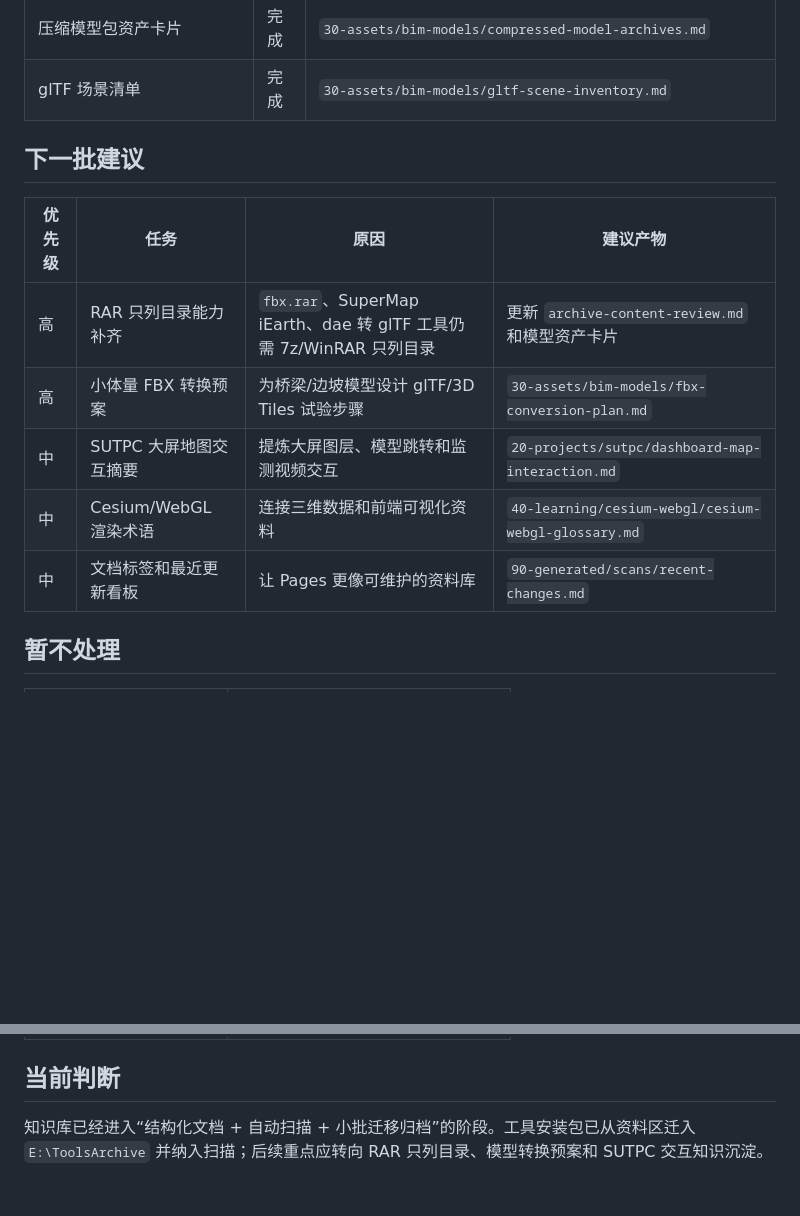
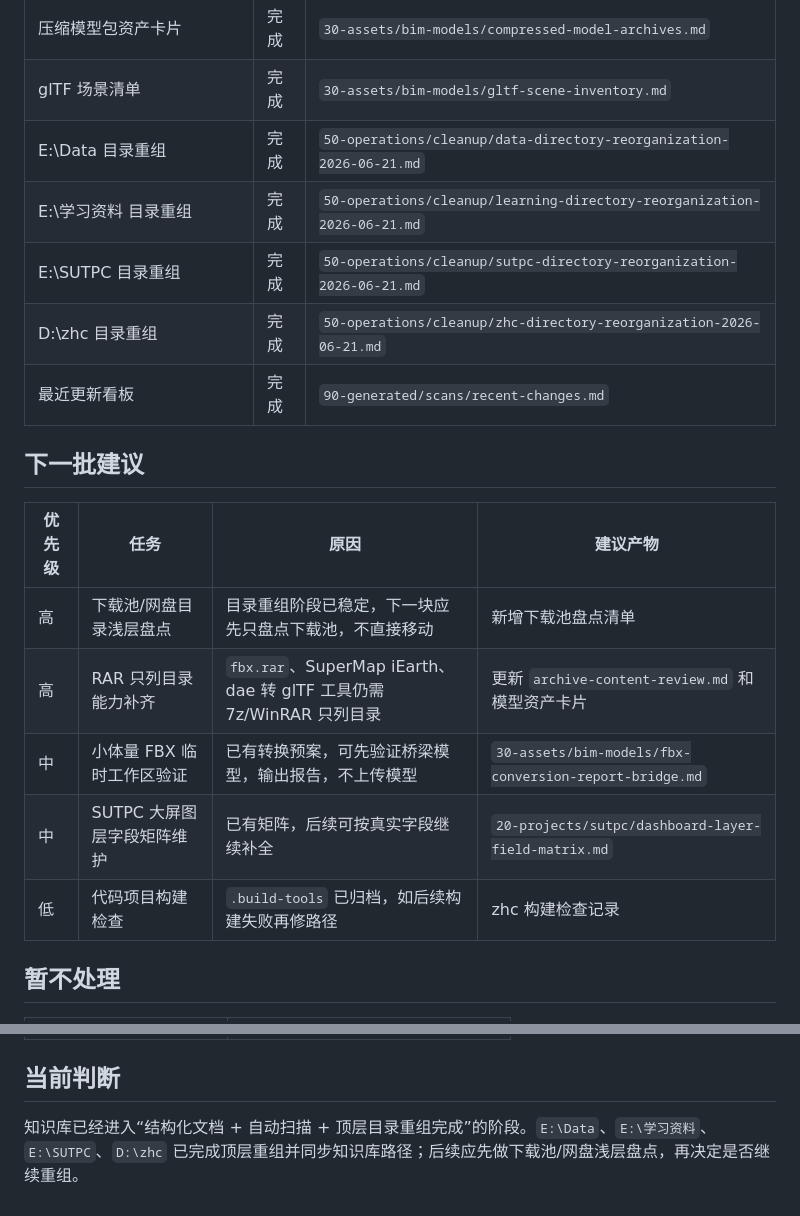
Before and after one commit to cuizihao1992/asus-knowledge-base, a Markdown page: docs/00-overview/status-board.md, 2 parts joined by grey strips. Drawn GitHub-style; blank space fills up the shorter version.

Commit message:
Update status after directory reorganization

```diff
--- a/docs/00-overview/status-board.md
+++ b/docs/00-overview/status-board.md
@@ -54,16 +54,21 @@
 | zhc-companion 发布产物记录 | 完成 | `20-projects/zhc/zhc-companion-release-artifacts.md` |
 | 压缩模型包资产卡片 | 完成 | `30-assets/bim-models/compressed-model-archives.md` |
 | glTF 场景清单 | 完成 | `30-assets/bim-models/gltf-scene-inventory.md` |
+| E:\Data 目录重组 | 完成 | `50-operations/cleanup/data-directory-reorganization-2026-06-21.md` |
+| E:\学习资料 目录重组 | 完成 | `50-operations/cleanup/learning-directory-reorganization-2026-06-21.md` |
+| E:\SUTPC 目录重组 | 完成 | `50-operations/cleanup/sutpc-directory-reorganization-2026-06-21.md` |
+| D:\zhc 目录重组 | 完成 | `50-operations/cleanup/zhc-directory-reorganization-2026-06-21.md` |
+| 最近更新看板 | 完成 | `90-generated/scans/recent-changes.md` |
 
 ## 下一批建议
 
 | 优先级 | 任务 | 原因 | 建议产物 |
 | --- | --- | --- | --- |
+| 高 | 下载池/网盘目录浅层盘点 | 目录重组阶段已稳定，下一块应先只盘点下载池，不直接移动 | 新增下载池盘点清单 |
 | 高 | RAR 只列目录能力补齐 | `fbx.rar`、SuperMap iEarth、dae 转 glTF 工具仍需 7z/WinRAR 只列目录 | 更新 `archive-content-review.md` 和模型资产卡片 |
-| 高 | 小体量 FBX 转换预案 | 为桥梁/边坡模型设计 glTF/3D Tiles 试验步骤 | `30-assets/bim-models/fbx-conversion-plan.md` |
-| 中 | SUTPC 大屏地图交互摘要 | 提炼大屏图层、模型跳转和监测视频交互 | `20-projects/sutpc/dashboard-map-interaction.md` |
-| 中 | Cesium/WebGL 渲染术语 | 连接三维数据和前端可视化资料 | `40-learning/cesium-webgl/cesium-webgl-glossary.md` |
-| 中 | 文档标签和最近更新看板 | 让 Pages 更像可维护的资料库 | `90-generated/scans/recent-changes.md` |
+| 中 | 小体量 FBX 临时工作区验证 | 已有转换预案，可先验证桥梁模型，输出报告，不上传模型 | `30-assets/bim-models/fbx-conversion-report-bridge.md` |
+| 中 | SUTPC 大屏图层字段矩阵维护 | 已有矩阵，后续可按真实字段继续补全 | `20-projects/sutpc/dashboard-layer-field-matrix.md` |
+| 低 | 代码项目构建检查 | `.build-tools` 已归档，如后续构建失败再修路径 | zhc 构建检查记录 |
 
 ## 暂不处理
 
@@ -77,4 +82,4 @@
 
 ## 当前判断
 
-知识库已经进入“结构化文档 + 自动扫描 + 小批迁移归档”的阶段。工具安装包已从资料区迁入 `E:\ToolsArchive` 并纳入扫描；后续重点应转向 RAR 只列目录、模型转换预案和 SUTPC 交互知识沉淀。
+知识库已经进入“结构化文档 + 自动扫描 + 顶层目录重组完成”的阶段。`E:\Data`、`E:\学习资料`、`E:\SUTPC`、`D:\zhc` 已完成顶层重组并同步知识库路径；后续应先做下载池/网盘浅层盘点，再决定是否继续重组。
```
Also changed, not shown: other parts of docs/00-overview/status-board.md (+1 -1 lines), 2 other files.
